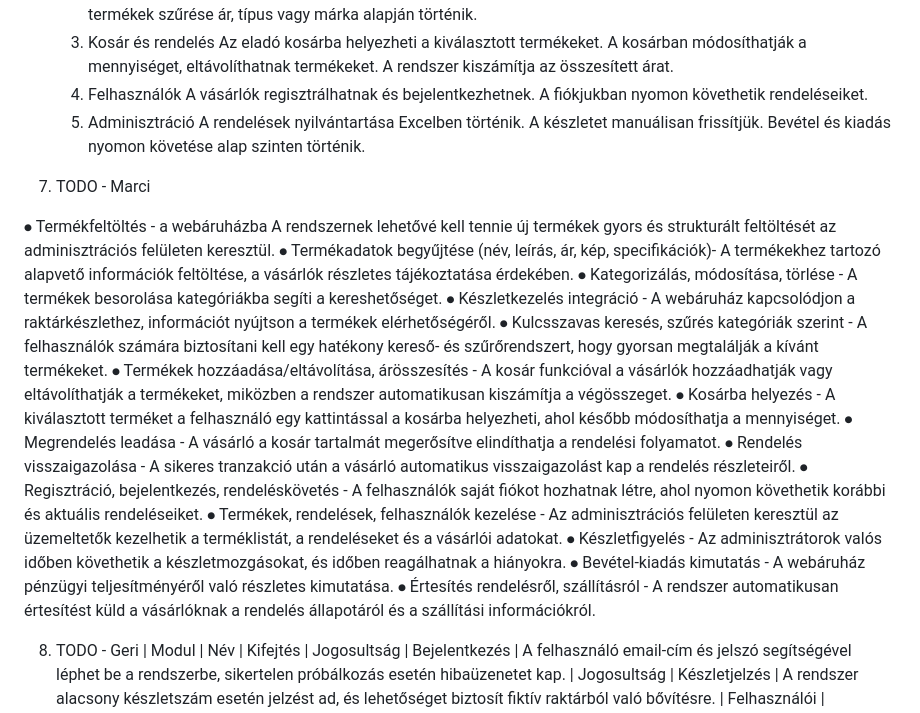
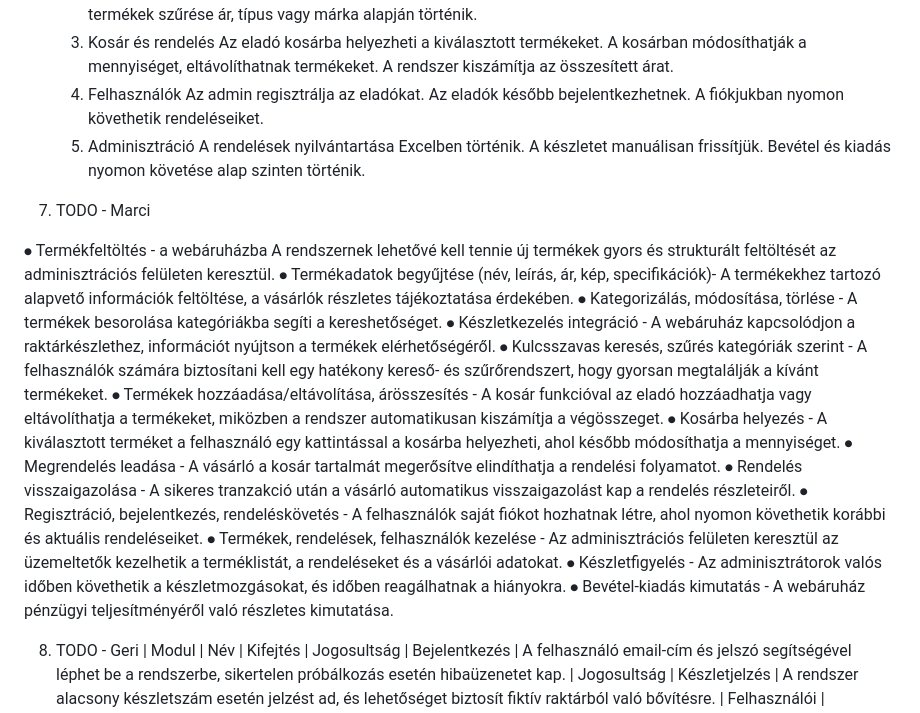
Before and after one commit to mzsl03/webshop, a Markdown page: kovspce.md, the part around the change. Drawn GitHub-style.

Commit message:
docs: edited business process models in req_specs

```diff
--- a/kovspce.md
+++ b/kovspce.md
@@ -68,7 +68,8 @@ A riportoknak és naplózásnak támogatniuk kell a pénzügyi és számviteli e
    A kosárban módosíthatják a mennyiséget, eltávolíthatnak termékeket.
    A rendszer kiszámítja az összesített árat.
    4. Felhasználók
-   A vásárlók regisztrálhatnak és bejelentkezhetnek.
+   Az admin regisztrálja az eladókat.
+   Az eladók később bejelentkezhetnek.
    A fiókjukban nyomon követhetik rendeléseiket.
    5. Adminisztráció
    A rendelések nyilvántartása Excelben történik.
@@ -82,7 +83,7 @@ A riportoknak és naplózásnak támogatniuk kell a pénzügyi és számviteli e
 ⦁	Kategorizálás, módosítása, törlése - A termékek besorolása kategóriákba segíti a kereshetőséget.
 ⦁	Készletkezelés integráció - A webáruház kapcsolódjon a raktárkészlethez, információt nyújtson a termékek elérhetőségéről.
 ⦁	Kulcsszavas keresés, szűrés kategóriák szerint - A felhasználók számára biztosítani kell egy hatékony kereső- és szűrőrendszert, hogy gyorsan megtalálják a kívánt termékeket.
-⦁	Termékek hozzáadása/eltávolítása, árösszesítés - A kosár funkcióval a vásárlók hozzáadhatják vagy eltávolíthatják a termékeket, miközben a rendszer automatikusan kiszámítja a végösszeget.
+⦁	Termékek hozzáadása/eltávolítása, árösszesítés - A kosár funkcióval az eladó hozzáadhatja vagy eltávolíthatja a termékeket, miközben a rendszer automatikusan kiszámítja a végösszeget.
 ⦁	Kosárba helyezés - A kiválasztott terméket a felhasználó egy kattintással a kosárba helyezheti, ahol később módosíthatja a mennyiséget.
 ⦁	Megrendelés leadása - A vásárló a kosár tartalmát megerősítve elindíthatja a rendelési folyamatot.
 ⦁	Rendelés visszaigazolása - A sikeres tranzakció után a vásárló automatikus visszaigazolást kap a rendelés részleteiről.
@@ -90,7 +91,7 @@ A riportoknak és naplózásnak támogatniuk kell a pénzügyi és számviteli e
 ⦁	Termékek, rendelések, felhasználók kezelése - Az adminisztrációs felületen keresztül az üzemeltetők kezelhetik a terméklistát, a rendeléseket és a vásárlói adatokat.
 ⦁	Készletfigyelés - Az adminisztrátorok valós időben követhetik a készletmozgásokat, és időben reagálhatnak a hiányokra.
 ⦁	Bevétel-kiadás kimutatás - A webáruház pénzügyi teljesítményéről való részletes kimutatása.
-⦁	Értesítés rendelésről, szállításról - A rendszer automatikusan értesítést küld a vásárlóknak a rendelés állapotáról és a szállítási információkról.
+
 
 8. TODO - Geri
 | Modul         | Név                | Kifejtés
```
